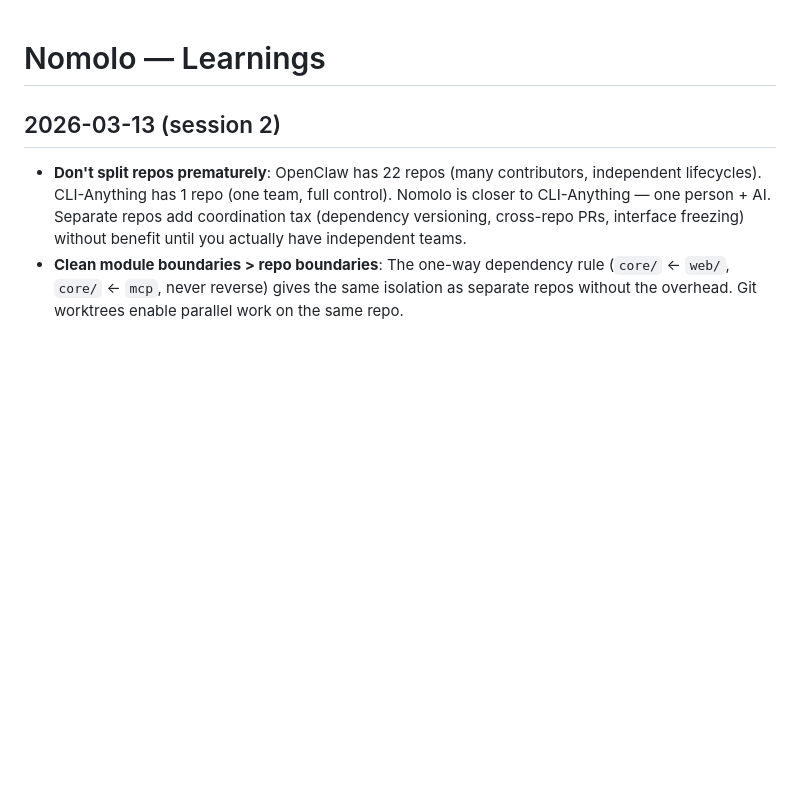
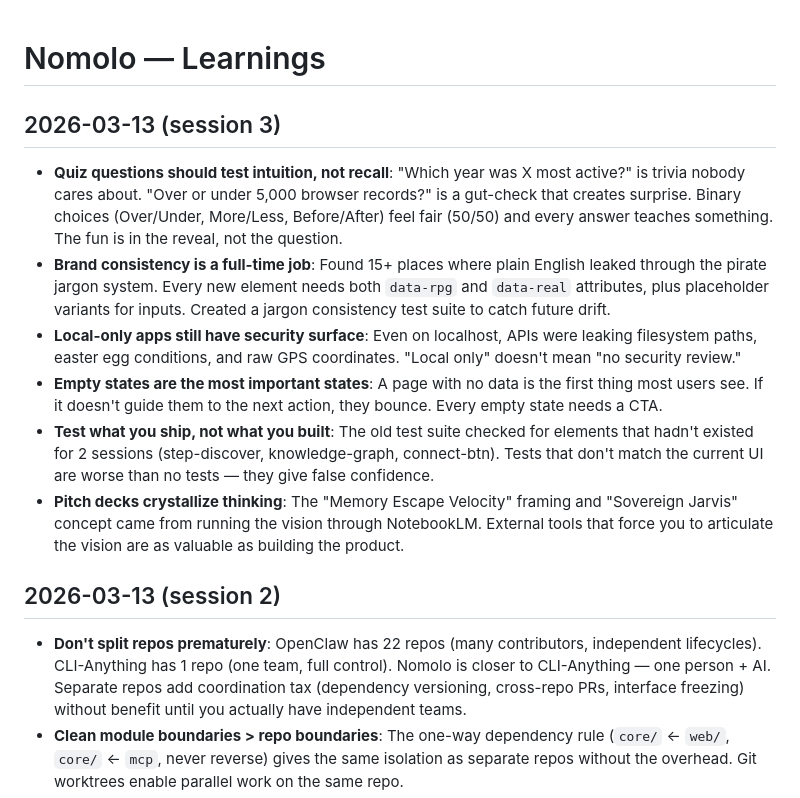
Before and after one commit to matjes993/WhatHaveIDone, a Markdown page: LEARNED.md, the part around the change. Drawn GitHub-style; blank space fills up the shorter version.

```diff
--- a/LEARNED.md
+++ b/LEARNED.md
@@ -1,4 +1,13 @@
 # Nomolo — Learnings
+
+## 2026-03-13 (session 3)
+
+- **Quiz questions should test intuition, not recall**: "Which year was X most active?" is trivia nobody cares about. "Over or under 5,000 browser records?" is a gut-check that creates surprise. Binary choices (Over/Under, More/Less, Before/After) feel fair (50/50) and every answer teaches something. The fun is in the reveal, not the question.
+- **Brand consistency is a full-time job**: Found 15+ places where plain English leaked through the pirate jargon system. Every new element needs both `data-rpg` and `data-real` attributes, plus placeholder variants for inputs. Created a jargon consistency test suite to catch future drift.
+- **Local-only apps still have security surface**: Even on localhost, APIs were leaking filesystem paths, easter egg conditions, and raw GPS coordinates. "Local only" doesn't mean "no security review."
+- **Empty states are the most important states**: A page with no data is the first thing most users see. If it doesn't guide them to the next action, they bounce. Every empty state needs a CTA.
+- **Test what you ship, not what you built**: The old test suite checked for elements that hadn't existed for 2 sessions (step-discover, knowledge-graph, connect-btn). Tests that don't match the current UI are worse than no tests — they give false confidence.
+- **Pitch decks crystallize thinking**: The "Memory Escape Velocity" framing and "Sovereign Jarvis" concept came from running the vision through NotebookLM. External tools that force you to articulate the vision are as valuable as building the product.
 
 ## 2026-03-13 (session 2)
 
```
Also changed, not shown: NOTES.md (+44 -0 lines).
